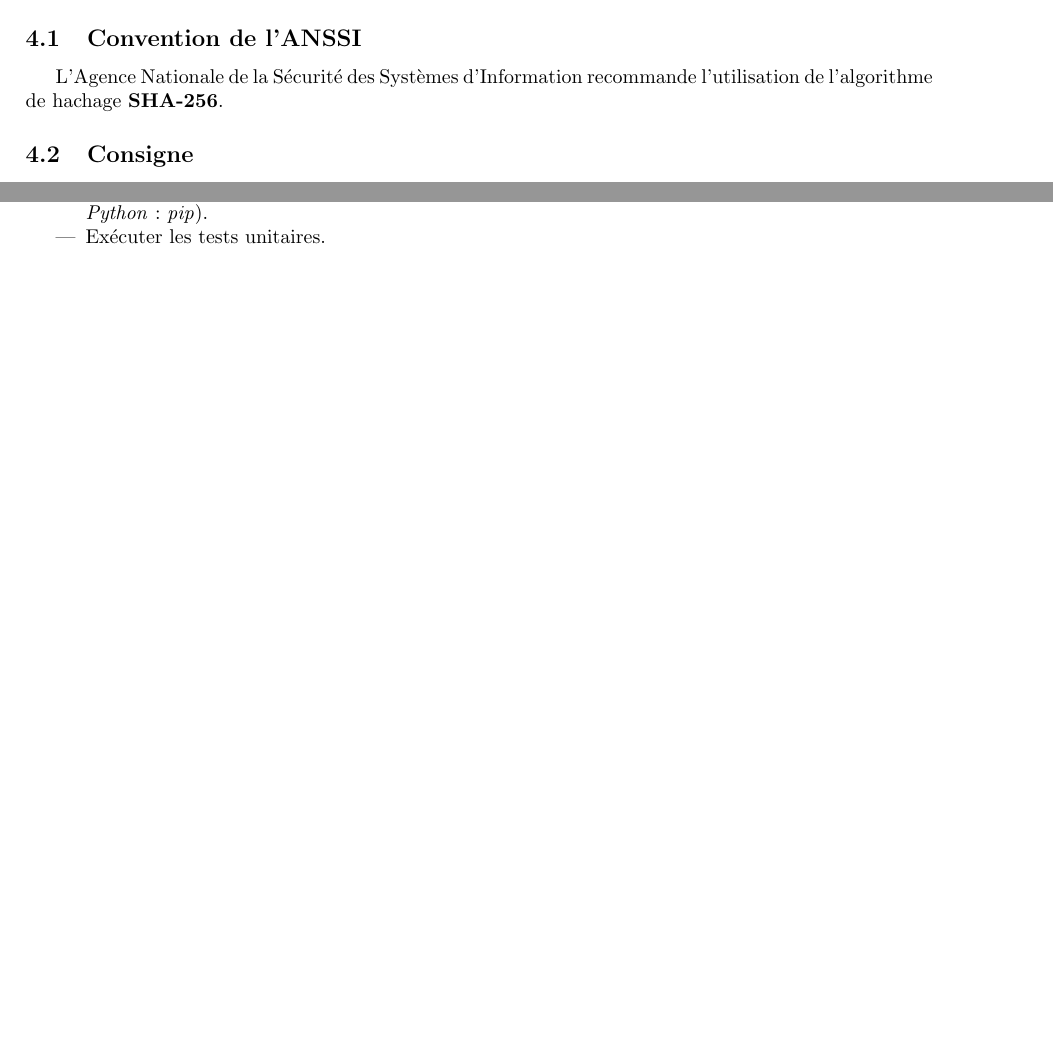
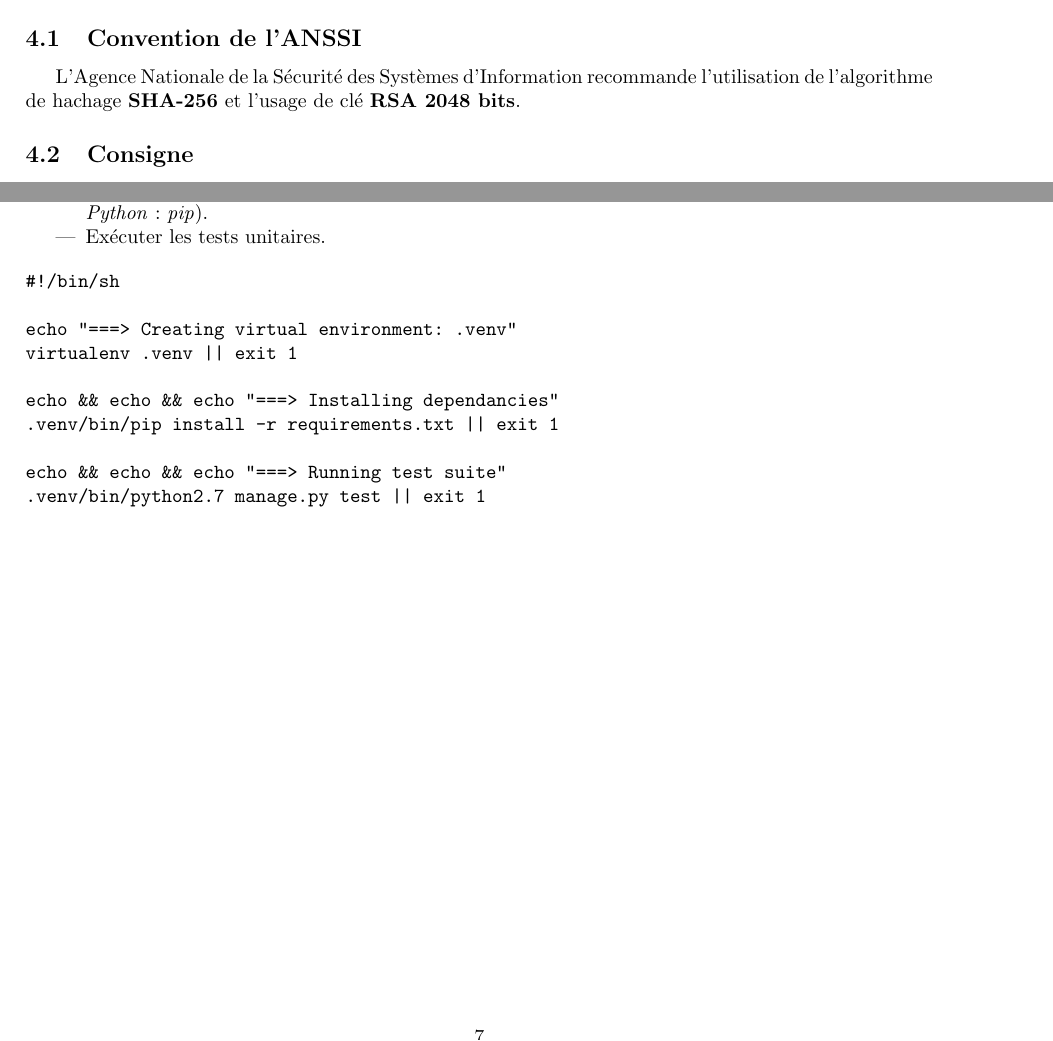
Before and after one commit to 9h37/delikatess, a LaTeX document (CDC/CDC.tex, which reads CDC/part/compterendu.tex): two parts of pages 6 and 7 of 7, joined at a grey line, cut so that both start at the same text, the shorter picture padded with empty space. Compiled offline with pdfLaTeX.

Commit message:
Fix ci.sh script

```diff
--- a/CDC/part/compterendu.tex
+++ b/CDC/part/compterendu.tex
@@ -5,7 +5,7 @@
 \subsection{Convention de l'ANSSI}
 
 L'Agence Nationale de la Sécurité des Systèmes d'Information recommande l'utilisation de
-l'algorithme de hachage \textbf{SHA-256}.
+l'algorithme de hachage \textbf{SHA-256} et l'usage de clé \textbf{RSA 2048 bits}.
 
 \subsection{Consigne}
 
@@ -119,3 +119,16 @@ un script qui va devoir remplir les conditions suivantes :
      \item Installer les dépendances du projet dans cet environnement (à l'aide du gestionnaire de paquets \textit{Python} : \textit{pip}).
      \item Exécuter les tests unitaires.
 \end{itemize}
+
+\begin{verbatim}
+#!/bin/sh
+
+echo "===> Creating virtual environment: .venv"
+virtualenv .venv || exit 1
+
+echo && echo && echo "===> Installing dependancies"
+.venv/bin/pip install -r requirements.txt || exit 1
+
+echo && echo && echo "===> Running test suite"
+.venv/bin/python2.7 manage.py test || exit 1
+\end{verbatim}
```
Also changed, not shown: 1 other file. Lines whose indentation alone changed are shown as unchanged.
